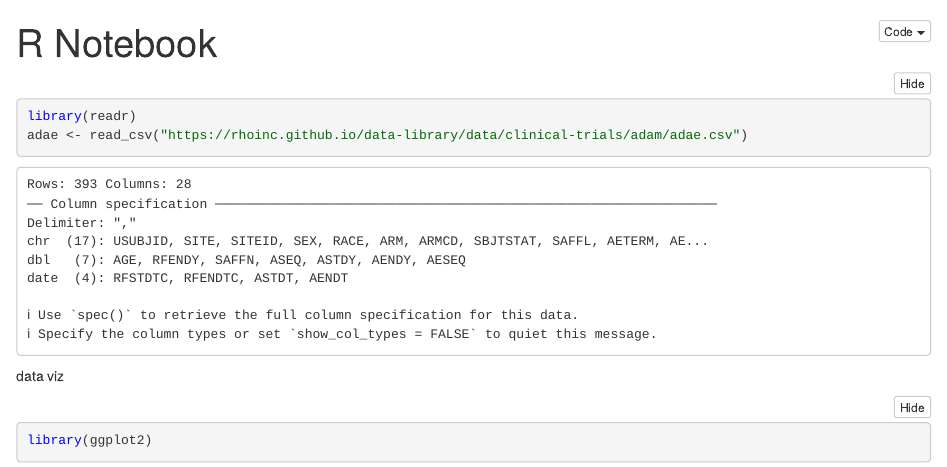
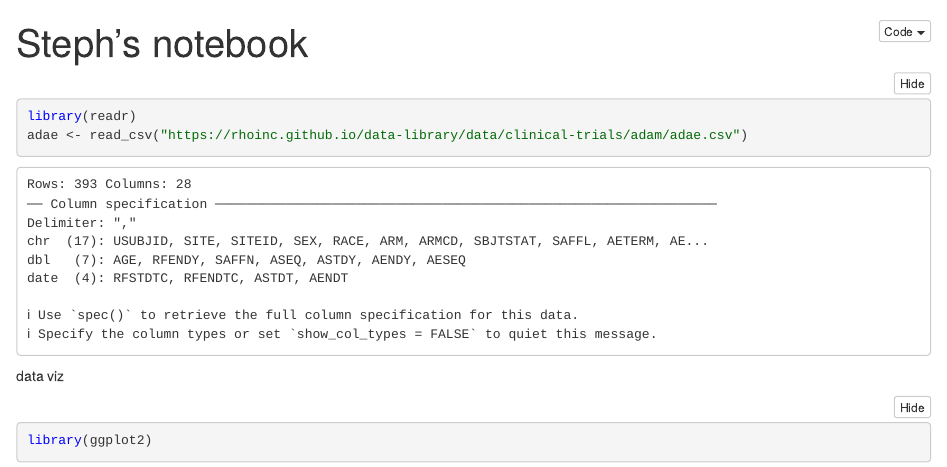
Before and after one commit to sestone/-bookish-telegram, an R Markdown document (stephsworkflow.Rmd): the page in a window 1100 px wide, from its top. The pictures show the output file stephsworkflow.nb.html that the author committed with the source, opened offline.

Commit message:
changed title

```diff
--- a/stephsworkflow.Rmd
+++ b/stephsworkflow.Rmd
@@ -1,5 +1,5 @@
 ---
-title: "R Notebook"
+title: "Steph's notebook"
 output: html_notebook
 ---
 
```
Also changed, not shown: stephsworkflow.nb.html.
